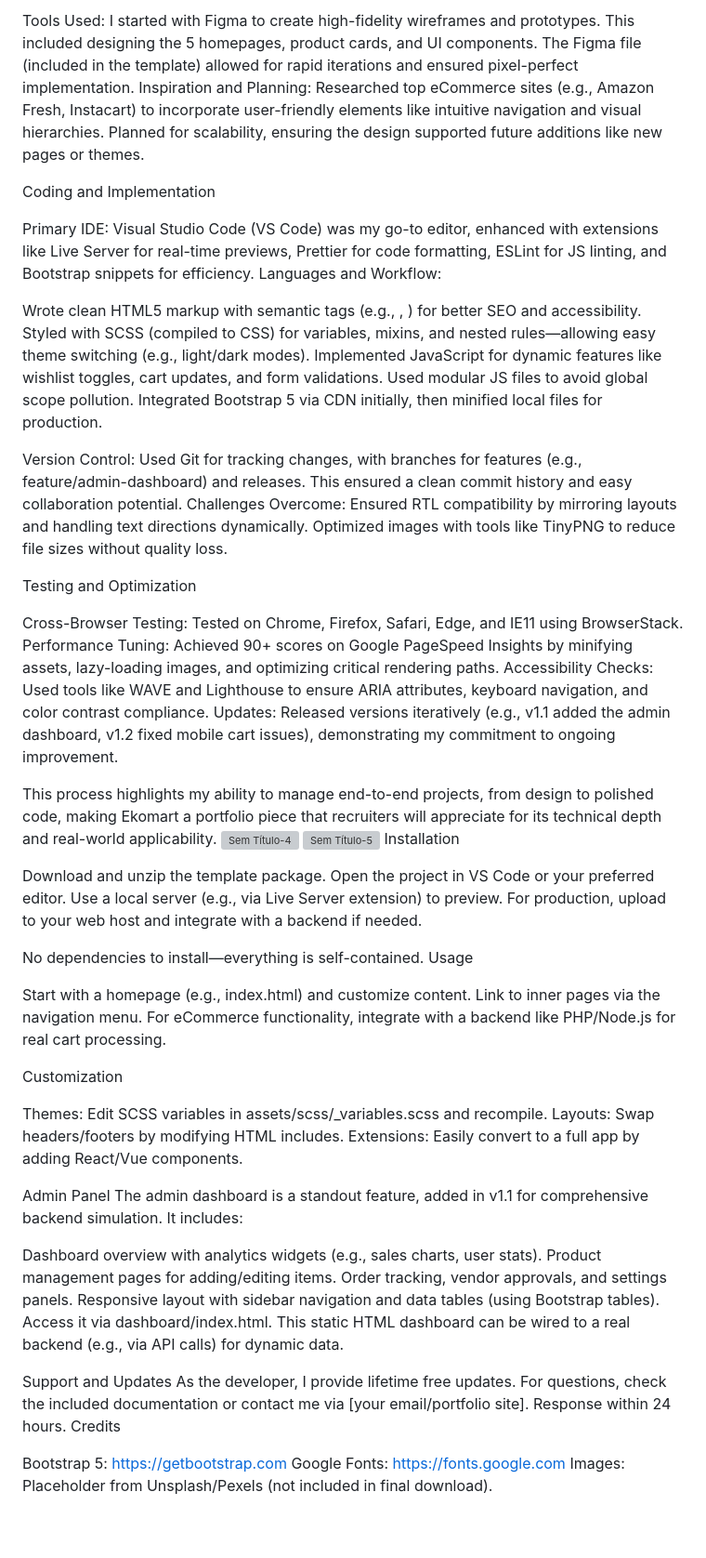
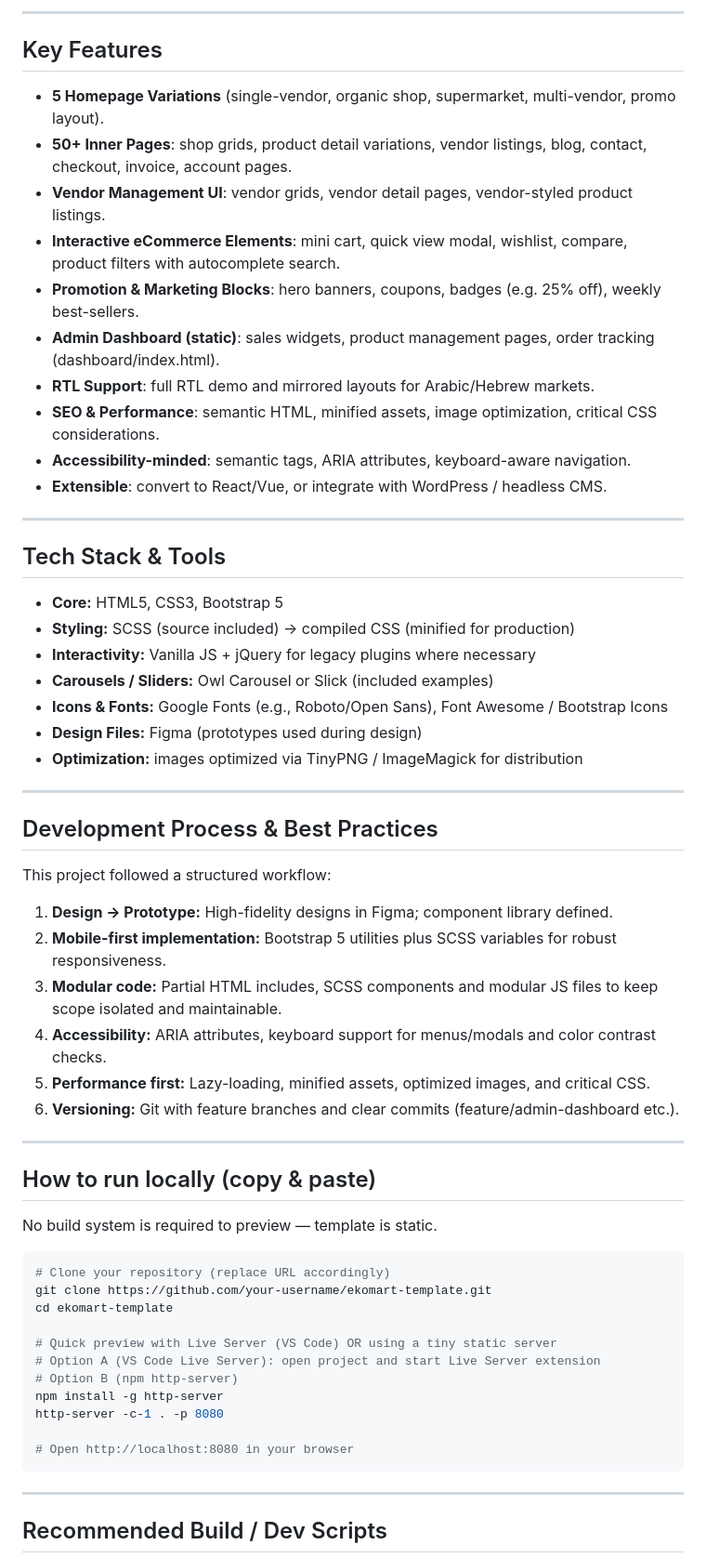
Before and after one commit to jamesChristopher-dev/ekomart_marketplace-html, a Markdown page: README.md, the part around one of its changes. Shown at 93% size. Rendered like a GitHub page; blank space fills up the shorter version; grey boxes are pictures that could not be loaded.

````diff
--- a/README.md
+++ b/README.md
@@ -52,65 +29,65 @@ Design Phase
 
-Tools Used: I started with Figma to create high-fidelity wireframes and prototypes. This included designing the 5 homepages, product cards, and UI components. The Figma file (included in the template) allowed for rapid iterations and ensured pixel-perfect implementation.
-Inspiration and Planning: Researched top eCommerce sites (e.g., Amazon Fresh, Instacart) to incorporate user-friendly elements like intuitive navigation and visual hierarchies. Planned for scalability, ensuring the design supported future additions like new pages or themes.
+---
 
-Coding and Implementation
+## Key Features
 
-Primary IDE: Visual Studio Code (VS Code) was my go-to editor, enhanced with extensions like Live Server for real-time previews, Prettier for code formatting, ESLint for JS linting, and Bootstrap snippets for efficiency.
-Languages and Workflow:
+* **5 Homepage Variations** (single-vendor, organic shop, supermarket, multi-vendor, promo layout).
+* **50+ Inner Pages**: shop grids, product detail variations, vendor listings, blog, contact, checkout, invoice, account pages.
+* **Vendor Management UI**: vendor grids, vendor detail pages, vendor-styled product listings.
+* **Interactive eCommerce Elements**: mini cart, quick view modal, wishlist, compare, product filters with autocomplete search.
+* **Promotion & Marketing Blocks**: hero banners, coupons, badges (e.g. 25% off), weekly best-sellers.
+* **Admin Dashboard (static)**: sales widgets, product management pages, order tracking (dashboard/index.html).
+* **RTL Support**: full RTL demo and mirrored layouts for Arabic/Hebrew markets.
+* **SEO & Performance**: semantic HTML, minified assets, image optimization, critical CSS considerations.
+* **Accessibility-minded**: semantic tags, ARIA attributes, keyboard-aware navigation.
+* **Extensible**: convert to React/Vue, or integrate with WordPress / headless CMS.
 
-Wrote clean HTML5 markup with semantic tags (e.g., <section>, <article>) for better SEO and accessibility.
-Styled with SCSS (compiled to CSS) for variables, mixins, and nested rules—allowing easy theme switching (e.g., light/dark modes).
-Implemented JavaScript for dynamic features like wishlist toggles, cart updates, and form validations. Used modular JS files to avoid global scope pollution.
-Integrated Bootstrap 5 via CDN initially, then minified local files for production.
+---
 
+## Tech Stack & Tools
 
-Version Control: Used Git for tracking changes, with branches for features (e.g., feature/admin-dashboard) and releases. This ensured a clean commit history and easy collaboration potential.
-Challenges Overcome: Ensured RTL compatibility by mirroring layouts and handling text directions dynamically. Optimized images with tools like TinyPNG to reduce file sizes without quality loss.
+* **Core:** HTML5, CSS3, Bootstrap 5
+* **Styling:** SCSS (source included) → compiled CSS (minified for production)
+* **Interactivity:** Vanilla JS + jQuery for legacy plugins where necessary
+* **Carousels / Sliders:** Owl Carousel or Slick (included examples)
+* **Icons & Fonts:** Google Fonts (e.g., Roboto/Open Sans), Font Awesome / Bootstrap Icons
+* **Design Files:** Figma (prototypes used during design)
+* **Optimization:** images optimized via TinyPNG / ImageMagick for distribution
 
-Testing and Optimization
+---
 
-Cross-Browser Testing: Tested on Chrome, Firefox, Safari, Edge, and IE11 using BrowserStack.
-Performance Tuning: Achieved 90+ scores on Google PageSpeed Insights by minifying assets, lazy-loading images, and optimizing critical rendering paths.
-Accessibility Checks: Used tools like WAVE and Lighthouse to ensure ARIA attributes, keyboard navigation, and color contrast compliance.
-Updates: Released versions iteratively (e.g., v1.1 added the admin dashboard, v1.2 fixed mobile cart issues), demonstrating my commitment to ongoing improvement.
+## Development Process & Best Practices
 
-This process highlights my ability to manage end-to-end projects, from design to polished code, making Ekomart a portfolio piece that recruiters will appreciate for its technical depth and real-world applicability.
-<img width="1920" height="1080" alt="Sem Título-4" src="https://github.com/user-attachments/assets/2e1f0d8f-3ac0-4219-a955-9680b03a67ea" />
-<img width="1920" height="1080" alt="Sem Título-5" src="https://github.com/user-attachments/assets/ab3426a0-82b6-45e4-973a-fe8231a30f51" />
-Installation
+This project followed a structured workflow:
 
-Download and unzip the template package.
-Open the project in VS Code or your preferred editor.
-Use a local server (e.g., via Live Server extension) to preview.
-For production, upload to your web host and integrate with a backend if needed.
+1. **Design → Prototype:** High-fidelity designs in Figma; component library defined.
+2. **Mobile-first implementation:** Bootstrap 5 utilities plus SCSS variables for robust responsiveness.
+3. **Modular code:** Partial HTML includes, SCSS components and modular JS files to keep scope isolated and maintainable.
+4. **Accessibility:** ARIA attributes, keyboard support for menus/modals and color contrast checks.
+5. **Performance first:** Lazy-loading, minified assets, optimized images, and critical CSS.
+6. **Versioning:** Git with feature branches and clear commits (feature/admin-dashboard etc.).
 
-No dependencies to install—everything is self-contained.
-Usage
+---
 
-Start with a homepage (e.g., index.html) and customize content.
-Link to inner pages via the navigation menu.
-For eCommerce functionality, integrate with a backend like PHP/Node.js for real cart processing.
+## How to run locally (copy & paste)
 
-Customization
+No build system is required to preview — template is static.
 
-Themes: Edit SCSS variables in assets/scss/_variables.scss and recompile.
-Layouts: Swap headers/footers by modifying HTML includes.
-Extensions: Easily convert to a full app by adding React/Vue components.
+```bash
+# Clone your repository (replace URL accordingly)
+git clone https://github.com/your-username/ekomart-template.git
+cd ekomart-template
 
-Admin Panel
-The admin dashboard is a standout feature, added in v1.1 for comprehensive backend simulation. It includes:
+# Quick preview with Live Server (VS Code) OR using a tiny static server
+# Option A (VS Code Live Server): open project and start Live Server extension
+# Option B (npm http-server)
+npm install -g http-server
+http-server -c-1 . -p 8080
 
-Dashboard overview with analytics widgets (e.g., sales charts, user stats).
-Product management pages for adding/editing items.
-Order tracking, vendor approvals, and settings panels.
-Responsive layout with sidebar navigation and data tables (using Bootstrap tables).
-Access it via dashboard/index.html. This static HTML dashboard can be wired to a real backend (e.g., via API calls) for dynamic data.
+# Open http://localhost:8080 in your browser
+```
 
-Support and Updates
-As the developer, I provide lifetime free updates. For questions, check the included documentation or contact me via [your email/portfolio site]. Response within 24 hours.
-Credits
+---
 
-Bootstrap 5: https://getbootstrap.com
-Google Fonts: https://fonts.google.com
-Images: Placeholder from Unsplash/Pexels (not included in final download).
+## Recommended Build / Dev Scripts
 
````
Also changed, not shown: other parts of README.md (+184 -43 lines).
